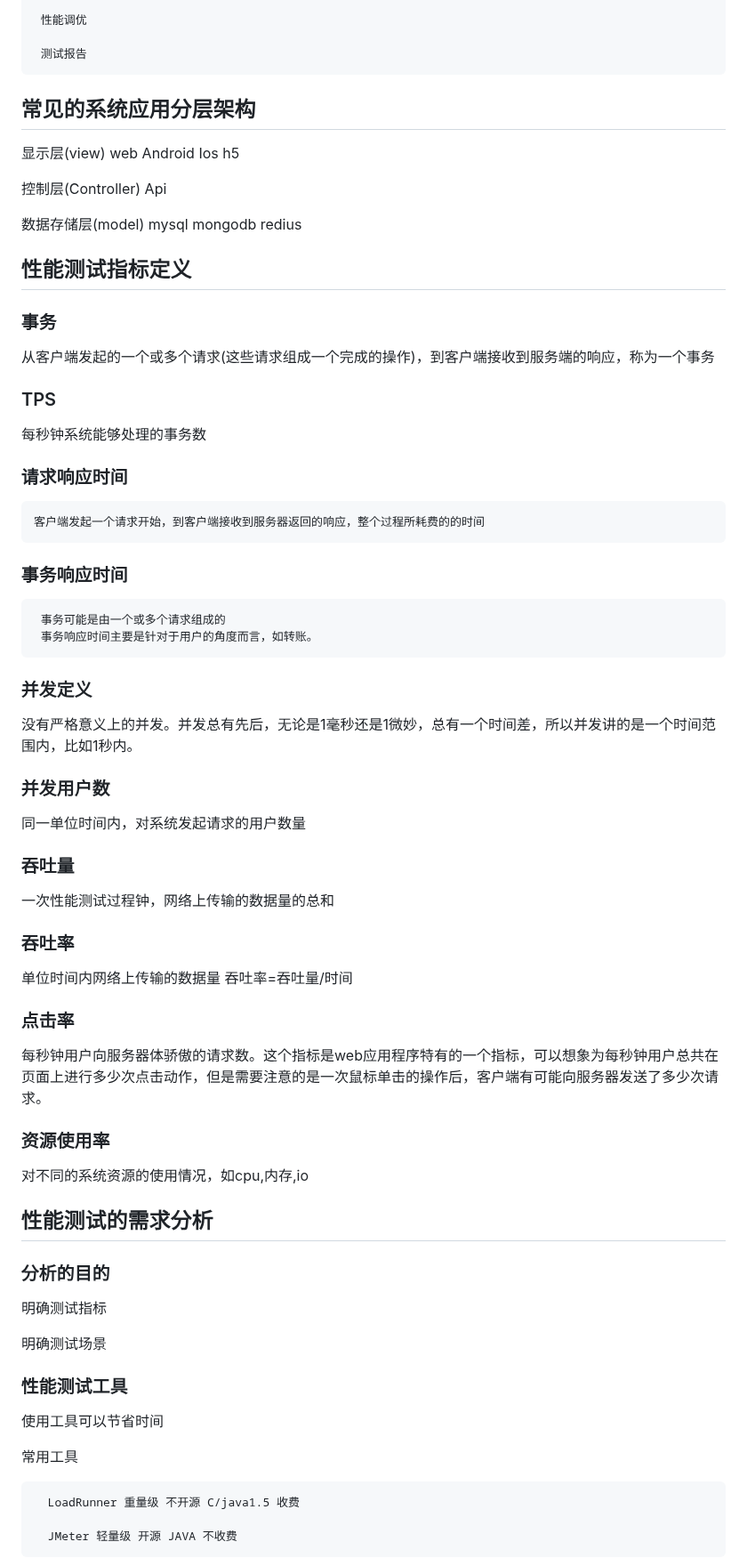
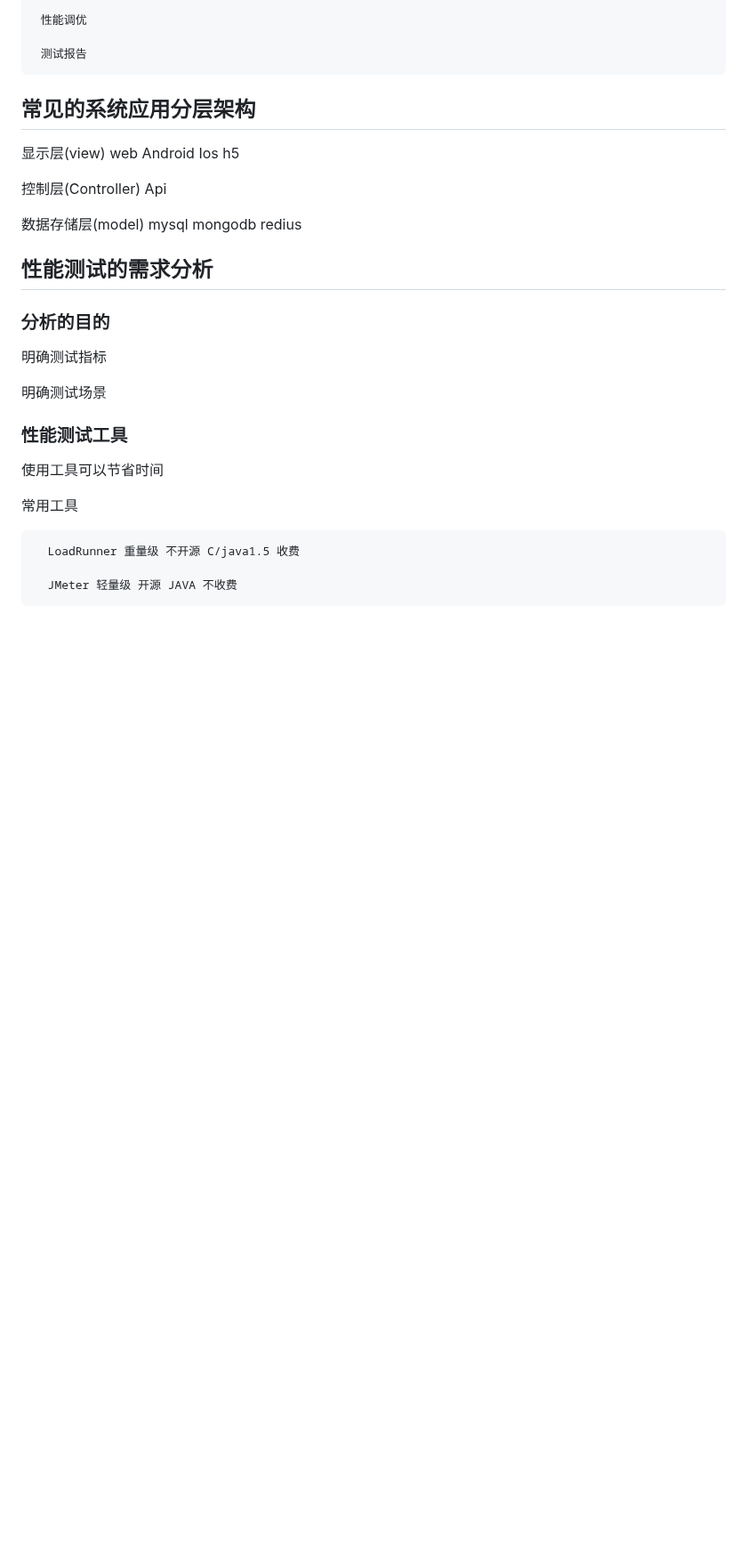
Before and after one commit to beizhi12138/-notes, a Markdown page: 软件测试笔记/性能测试/20230323性能测试初始化.md, the part around one of its changes. Shown at 89% size. Rendered like a GitHub page; blank space fills up the shorter version.

```diff
--- a/软件测试笔记/性能测试/20230323性能测试初始化.md
+++ b/软件测试笔记/性能测试/20230323性能测试初始化.md
@@ -72,43 +123,6 @@
  控制层(Controller) Api
 
  数据存储层(model) mysql mongodb redius
-
- ## 性能测试指标定义
-
- ### 事务
-   从客户端发起的一个或多个请求(这些请求组成一个完成的操作)，到客户端接收到服务端的响应，称为一个事务
-
- ### TPS
-   每秒钟系统能够处理的事务数
-
- ### 请求响应时间
-
-    客户端发起一个请求开始，到客户端接收到服务器返回的响应，整个过程所耗费的的时间
-
-### 事务响应时间
-     事务可能是由一个或多个请求组成的
-     事务响应时间主要是针对于用户的角度而言，如转账。
-
- ### 并发定义
-   没有严格意义上的并发。并发总有先后，无论是1毫秒还是1微妙，总有一个时间差，所以并发讲的是一个时间范围内，比如1秒内。
-
-### 并发用户数
-
- 同一单位时间内，对系统发起请求的用户数量
-
-### 吞吐量
-
-  一次性能测试过程钟，网络上传输的数据量的总和
-
-### 吞吐率
-单位时间内网络上传输的数据量
-  吞吐率=吞吐量/时间
-
-### 点击率
-   每秒钟用户向服务器体骄傲的请求数。这个指标是web应用程序特有的一个指标，可以想象为每秒钟用户总共在页面上进行多少次点击动作，但是需要注意的是一次鼠标单击的操作后，客户端有可能向服务器发送了多少次请求。
-
-### 资源使用率
-  对不同的系统资源的使用情况，如cpu,内存,io
 
 ## 性能测试的需求分析
 
```
Also changed, not shown: other parts of 软件测试笔记/性能测试/20230323性能测试初始化.md (+64 -13 lines).
